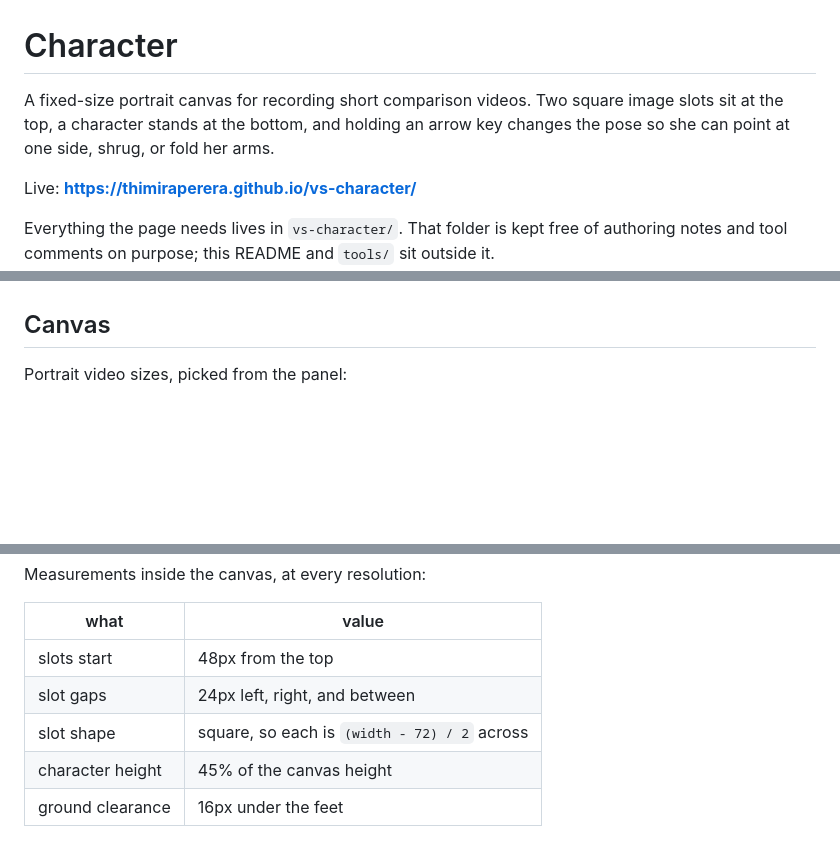
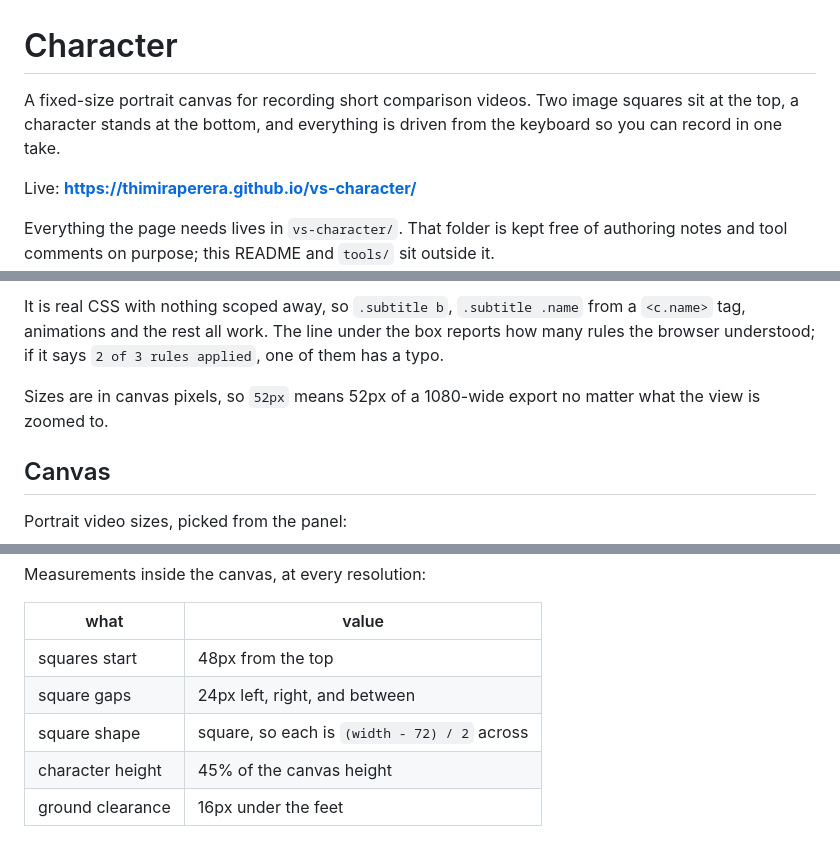
Before and after one commit to thimiraperera/vs-character, a Markdown page: README.md, 3 parts joined by grey strips. GitHub-like rendering; blank space fills up the shorter version.

```diff
--- a/README.md
+++ b/README.md
@@ -1,8 +1,8 @@
 # Character
 
-A fixed-size portrait canvas for recording short comparison videos. Two square
-image slots sit at the top, a character stands at the bottom, and holding an
-arrow key changes the pose so she can point at one side, shrug, or fold her arms.
+A fixed-size portrait canvas for recording short comparison videos. Two image
+squares sit at the top, a character stands at the bottom, and everything is
+driven from the keyboard so you can record in one take.
 
 Live: **https://thimiraperera.github.io/vs-character/**
 
@@ -45,3 +101,10 @@ recording area.
+It is real CSS with nothing scoped away, so `.subtitle b`, `.subtitle .name`
+from a `<c.name>` tag, animations and the rest all work. The line under the box
+reports how many rules the browser understood; if it says `2 of 3 rules
+applied`, one of them has a typo.
+
+Sizes are in canvas pixels, so `52px` means 52px of a 1080-wide export no matter
+what the view is zoomed to.
 
 ## Canvas
 
@@ -84,9 +150,9 @@ Measurements inside the canvas, at every resolution:
 
 | what | value |
 | --- | --- |
-| slots start | 48px from the top |
-| slot gaps | 24px left, right, and between |
-| slot shape | square, so each is `(width - 72) / 2` across |
+| squares start | 48px from the top |
+| square gaps | 24px left, right, and between |
+| square shape | square, so each is `(width - 72) / 2` across |
 | character height | 45% of the canvas height |
 | ground clearance | 16px under the feet |
 
```
Also changed, not shown: other parts of README.md (+83 -22 lines).
